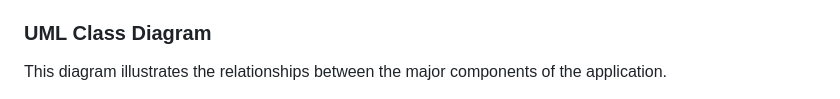
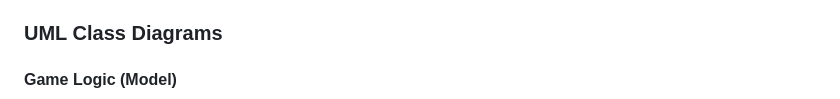
Before and after one commit to genchadt/DamnSimple-Blackjack, a Markdown page: readme.md, the part around one of its changes. GitHub-like rendering.

Commit message:
Added diagrams to readme.md

````diff
--- a/readme.md
+++ b/readme.md
@@ -67,9 +67,9 @@ The project follows a decoupled architecture that separates core logic from the
 *   **Scene & Visuals (View)**: The `src/scenes` and `src/ui` directories contain all the visual components. `CardVisualizer` and `TableEnvironment` handle the 3D objects, while the UI classes handle the 2D GUI.
 *   **GameController (Controller)**: The `GameController` class acts as a **mediator** between the game logic and the visual components. It listens for events from both sides and orchestrates the flow of data, ensuring that the view is always a reflection of the model's state.
 
-### UML Class Diagram
+### UML Class Diagrams
 
-This diagram illustrates the relationships between the major components of the application.
+#### Game Logic (Model)
 
 ```mermaid
 graph TD
````
Also changed, not shown: other parts of readme.md (+55 -22 lines).
